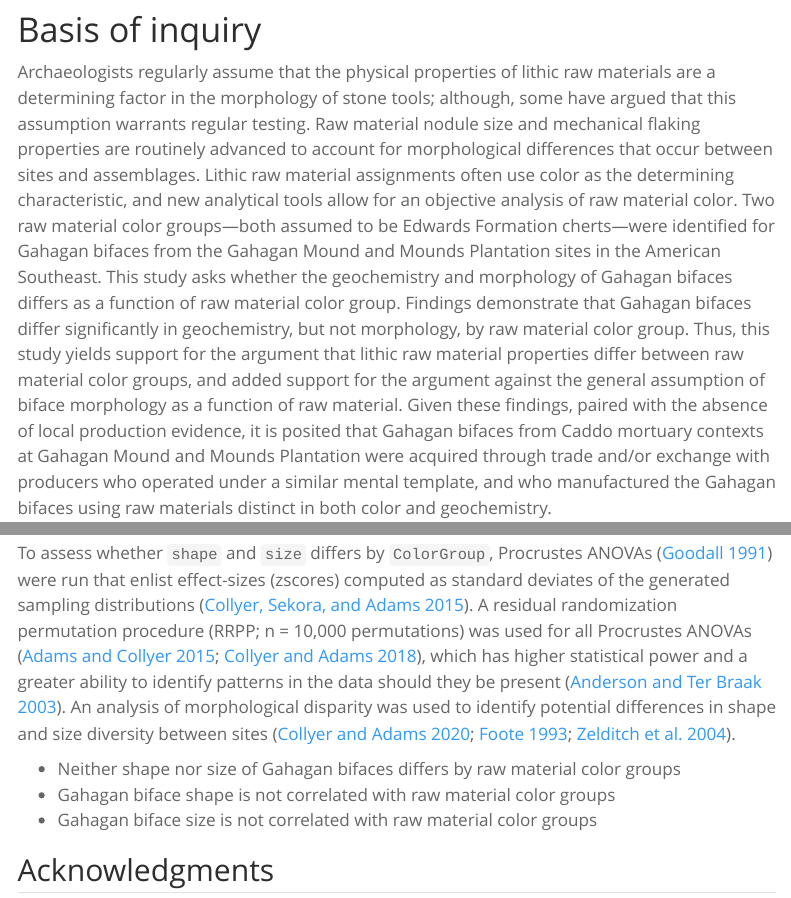
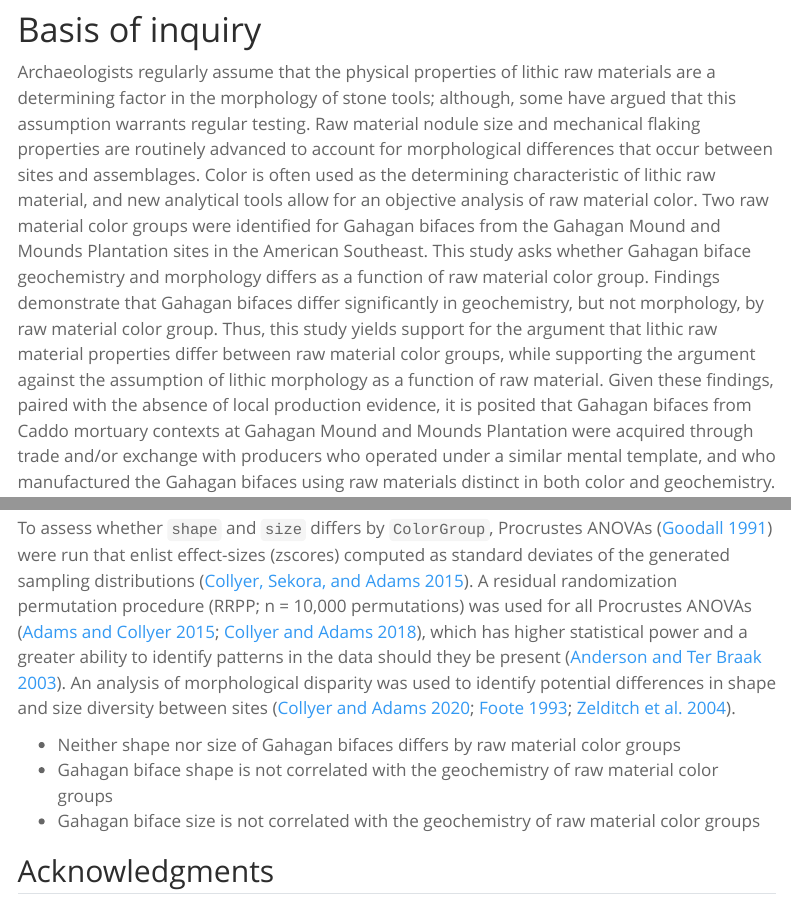
Before and after one commit to seldenlab/gahaganmorph.5, a Quarto document (supp/index.qmd): the page in a window 1100 px wide, from 510 px down, and a second part further down, joined at a grey line. Rendered offline with R 4.5, knitr and Pandoc in place of Quarto, with nearby package versions; some code elsewhere in the file could not run offline; menus at the side of the page are left out; long lines of code are wrapped.

Commit message:
<edit index>

```diff
--- a/supp/index.qmd
+++ b/supp/index.qmd
@@ -20,7 +20,7 @@ description: Supplemental Materials
 
 # Basis of inquiry
 
-Archaeologists regularly assume that the physical properties of lithic raw materials are a determining factor in the morphology of stone tools; although, some have argued that this assumption warrants regular testing. Raw material nodule size and mechanical flaking properties are routinely advanced to account for morphological differences that occur between sites and assemblages. Lithic raw material assignments often use color as the determining characteristic, and new analytical tools allow for an objective analysis of raw material color. Two raw material color groups---both assumed to be Edwards Formation cherts---were identified for Gahagan bifaces from the Gahagan Mound and Mounds Plantation sites in the American Southeast. This study asks whether the geochemistry and morphology of Gahagan bifaces differs as a function of raw material color group. Findings demonstrate that Gahagan bifaces differ significantly in geochemistry, but not morphology, by raw material color group. Thus, this study yields support for the argument that lithic raw material properties differ between raw material color groups, and added support for the argument against the general assumption of biface morphology as a function of raw material. Given these findings, paired with the absence of local production evidence, it is posited that Gahagan bifaces from Caddo mortuary contexts at Gahagan Mound and Mounds Plantation were acquired through trade and/or exchange with producers who operated under a similar mental template, and who manufactured the Gahagan bifaces using raw materials distinct in both color and geochemistry.
+Archaeologists regularly assume that the physical properties of lithic raw materials are a determining factor in the morphology of stone tools; although, some have argued that this assumption warrants regular testing. Raw material nodule size and mechanical flaking properties are routinely advanced to account for morphological differences that occur between sites and assemblages. Color is often used as the determining characteristic of lithic raw material, and new analytical tools allow for an objective analysis of raw material color. Two raw material color groups were identified for Gahagan bifaces from the Gahagan Mound and Mounds Plantation sites in the American Southeast. This study asks whether Gahagan biface geochemistry and morphology differs as a function of raw material color group. Findings demonstrate that Gahagan bifaces differ significantly in geochemistry, but not morphology, by raw material color group. Thus, this study yields support for the argument that lithic raw material properties differ between raw material color groups, while supporting the argument against the assumption of lithic morphology as a function of raw material. Given these findings, paired with the absence of local production evidence, it is posited that Gahagan bifaces from Caddo mortuary contexts at Gahagan Mound and Mounds Plantation were acquired through trade and/or exchange with producers who operated under a similar mental template, and who manufactured the Gahagan bifaces using raw materials distinct in both color and geochemistry.
 
 ### Keywords
 
@@ -67,8 +67,8 @@ knitr::include_graphics('img/pcashape-1.png')
 To assess whether `shape` and `size` differs by `ColorGroup`, Procrustes ANOVAs [@RN1749] were run that enlist effect-sizes (zscores) computed as standard deviates of the generated sampling distributions [@RN1756]. A residual randomization permutation procedure (RRPP; n = 10,000 permutations) was used for all Procrustes ANOVAs [@RN1655;@RN11775], which has higher statistical power and a greater ability to identify patterns in the data should they be present [@RN1719]. An analysis of morphological disparity was used to identify potential differences in shape and size diversity between sites [@RN11107;@RN7041;@RN5694].
 
   -   Neither shape nor size of Gahagan bifaces differs by raw material color groups
-  -   Gahagan biface shape is not correlated with raw material color groups
-  -   Gahagan biface size is not correlated with raw material color groups
+  -   Gahagan biface shape is not correlated with the geochemistry of raw material color groups
+  -   Gahagan biface size is not correlated with the geochemistry of raw material color groups
 
 ## Acknowledgments
 
```
Also changed, not shown: docs/search.json, 9 other files.
